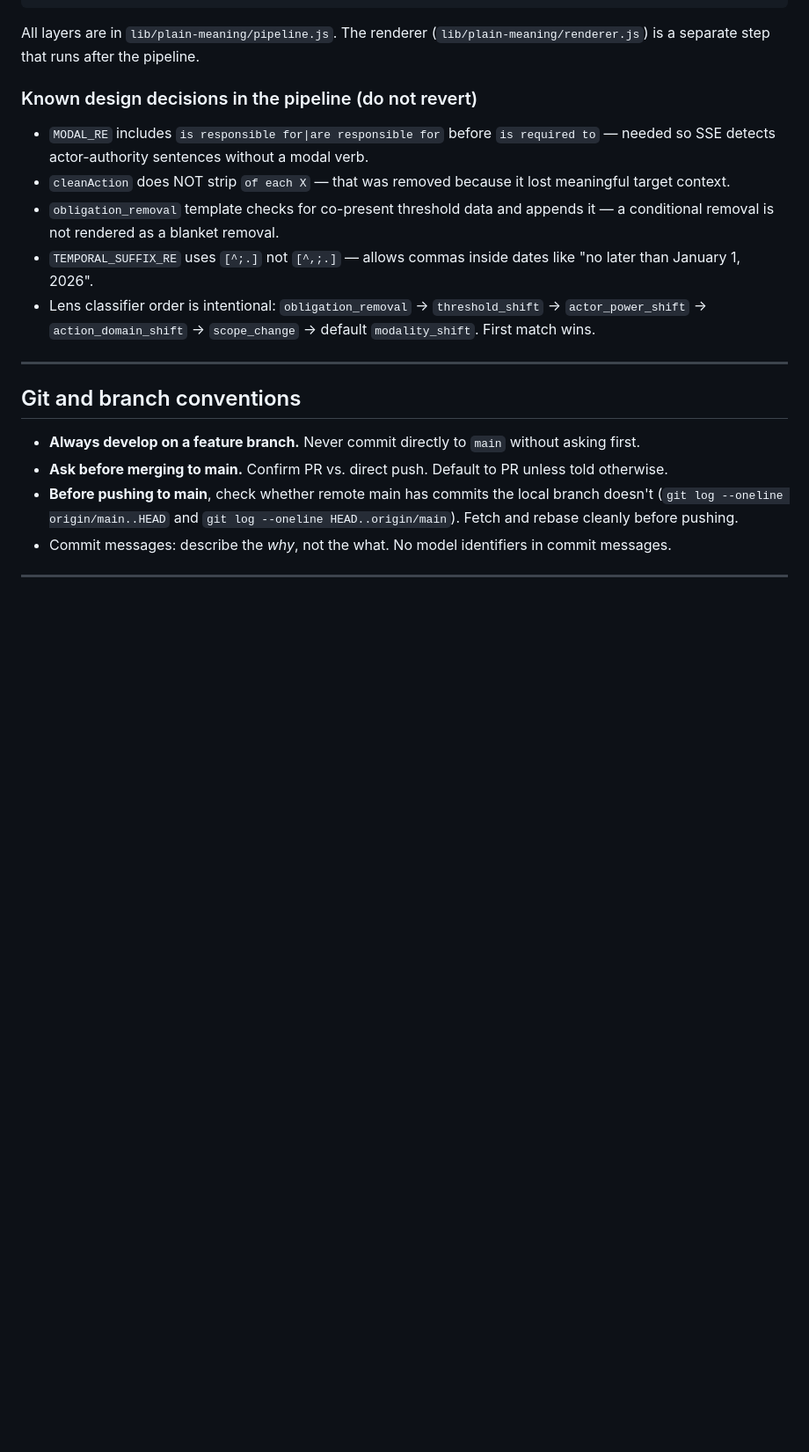
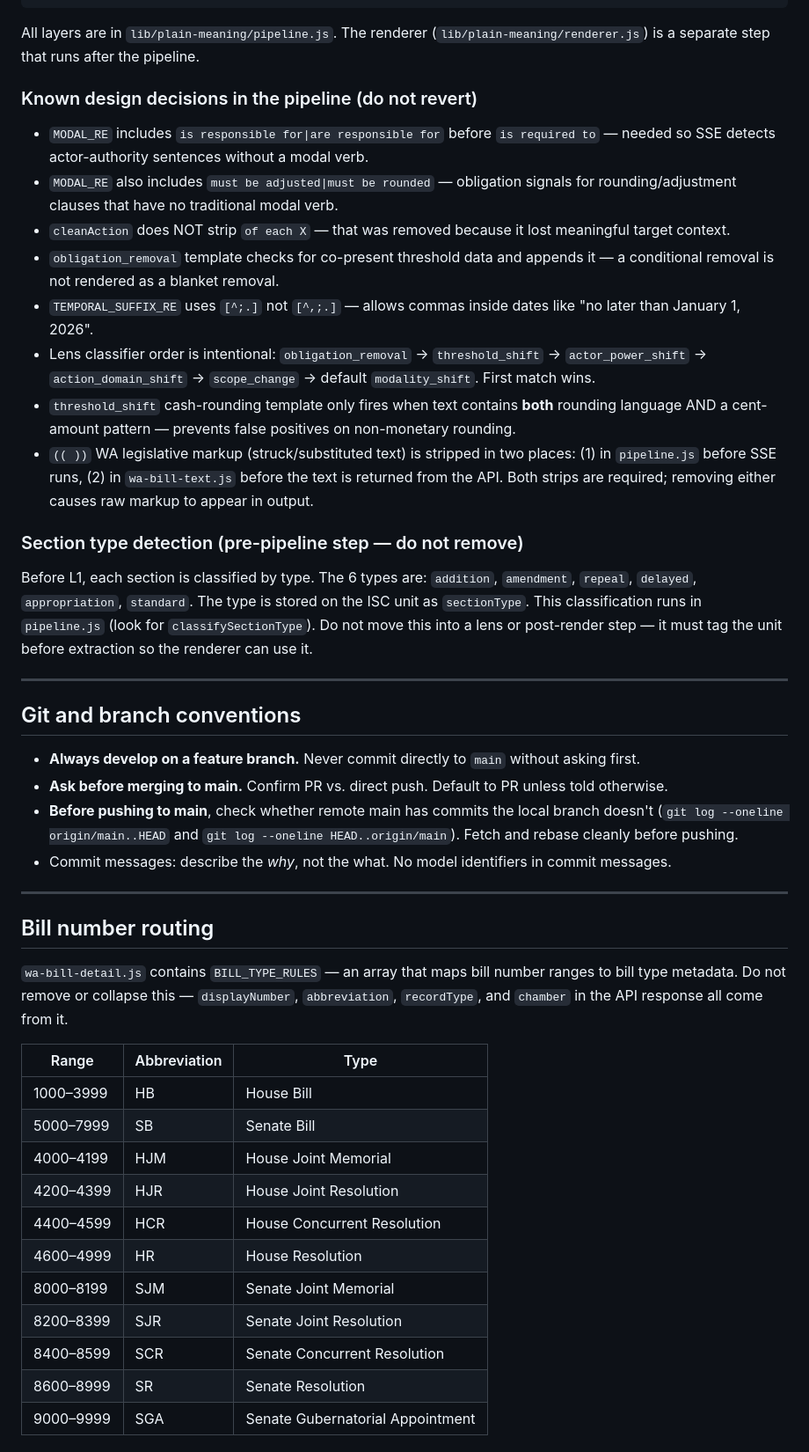
Before and after one commit to Mellieradpants/wa-civic-dashboard, a Markdown page: CLAUDE.md, the part around one of its changes. Shown at 88% size. Drawn GitHub-style; blank space fills up the shorter version.

```diff
--- a/CLAUDE.md
+++ b/CLAUDE.md
@@ -43,10 +43,16 @@ All layers are in `lib/plain-meaning/pipeline.js`. The renderer (`lib/plain-mean
 
 ### Known design decisions in the pipeline (do not revert)
 - `MODAL_RE` includes `is responsible for|are responsible for` before `is required to` — needed so SSE detects actor-authority sentences without a modal verb.
+- `MODAL_RE` also includes `must be adjusted|must be rounded` — obligation signals for rounding/adjustment clauses that have no traditional modal verb.
 - `cleanAction` does NOT strip `of each X` — that was removed because it lost meaningful target context.
 - `obligation_removal` template checks for co-present threshold data and appends it — a conditional removal is not rendered as a blanket removal.
 - `TEMPORAL_SUFFIX_RE` uses `[^;.]` not `[^,;.]` — allows commas inside dates like "no later than January 1, 2026".
 - Lens classifier order is intentional: `obligation_removal` → `threshold_shift` → `actor_power_shift` → `action_domain_shift` → `scope_change` → default `modality_shift`. First match wins.
+- `threshold_shift` cash-rounding template only fires when text contains **both** rounding language AND a cent-amount pattern — prevents false positives on non-monetary rounding.
+- `(( ))` WA legislative markup (struck/substituted text) is stripped in two places: (1) in `pipeline.js` before SSE runs, (2) in `wa-bill-text.js` before the text is returned from the API. Both strips are required; removing either causes raw markup to appear in output.
+
+### Section type detection (pre-pipeline step — do not remove)
+Before L1, each section is classified by type. The 6 types are: `addition`, `amendment`, `repeal`, `delayed`, `appropriation`, `standard`. The type is stored on the ISC unit as `sectionType`. This classification runs in `pipeline.js` (look for `classifySectionType`). Do not move this into a lens or post-render step — it must tag the unit before extraction so the renderer can use it.
 
 ---
 
@@ -56,3 +62,24 @@ All layers are in `lib/plain-meaning/pipeline.js`. The renderer (`lib/plain-mean
 - **Ask before merging to main.** Confirm PR vs. direct push. Default to PR unless told otherwise.
 - **Before pushing to main**, check whether remote main has commits the local branch doesn't (`git log --oneline origin/main..HEAD` and `git log --oneline HEAD..origin/main`). Fetch and rebase cleanly before pushing.
 - Commit messages: describe the *why*, not the what. No model identifiers in commit messages.
+
+---
+
+## Bill number routing
+
+`wa-bill-detail.js` contains `BILL_TYPE_RULES` — an array that maps bill number ranges to bill type metadata. Do not remove or collapse this — `displayNumber`, `abbreviation`, `recordType`, and `chamber` in the API response all come from it.
+
+| Range | Abbreviation | Type |
+|-------|-------------|------|
+| 1000–3999 | HB | House Bill |
+| 5000–7999 | SB | Senate Bill |
+| 4000–4199 | HJM | House Joint Memorial |
+| 4200–4399 | HJR | House Joint Resolution |
+| 4400–4599 | HCR | House Concurrent Resolution |
+| 4600–4999 | HR | House Resolution |
+| 8000–8199 | SJM | Senate Joint Memorial |
+| 8200–8399 | SJR | Senate Joint Resolution |
+| 8400–8599 | SCR | Senate Concurrent Resolution |
+| 8600–8999 | SR | Senate Resolution |
+| 9000–9999 | SGA | Senate Gubernatorial Appointment |
+
```
Also changed, not shown: other parts of CLAUDE.md (+50 -2 lines).
